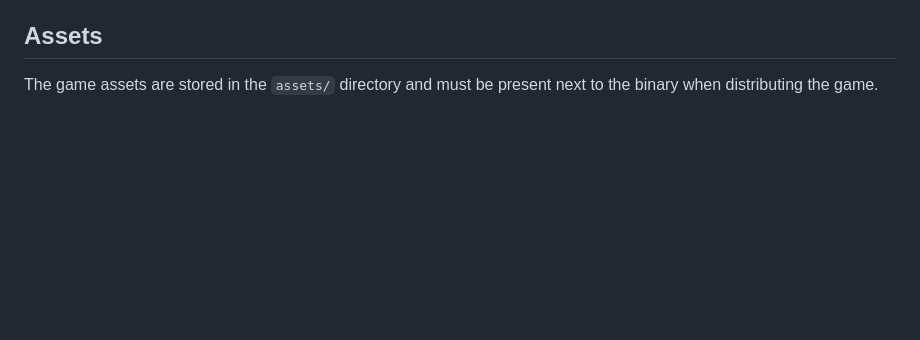
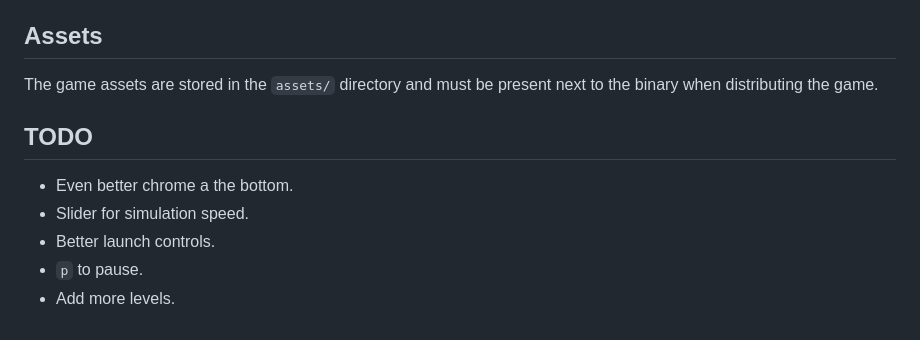
Before and after one commit to twitchax/relativity, a Markdown page: DEVELOPMENT.md, the part around the change. Drawn GitHub-style; blank space fills up the shorter version.

Commit message:
Add dev info.

```diff
--- a/DEVELOPMENT.md
+++ b/DEVELOPMENT.md
@@ -212,3 +212,11 @@ The web version is automatically deployed to GitHub Pages when changes are pushe
 ## Assets
 
 The game assets are stored in the `assets/` directory and must be present next to the binary when distributing the game.
+
+## TODO
+
+- Even better chrome a the bottom.
+- Slider for simulation speed.
+- Better launch controls.
+- `p` to pause.
+- Add more levels.
```
